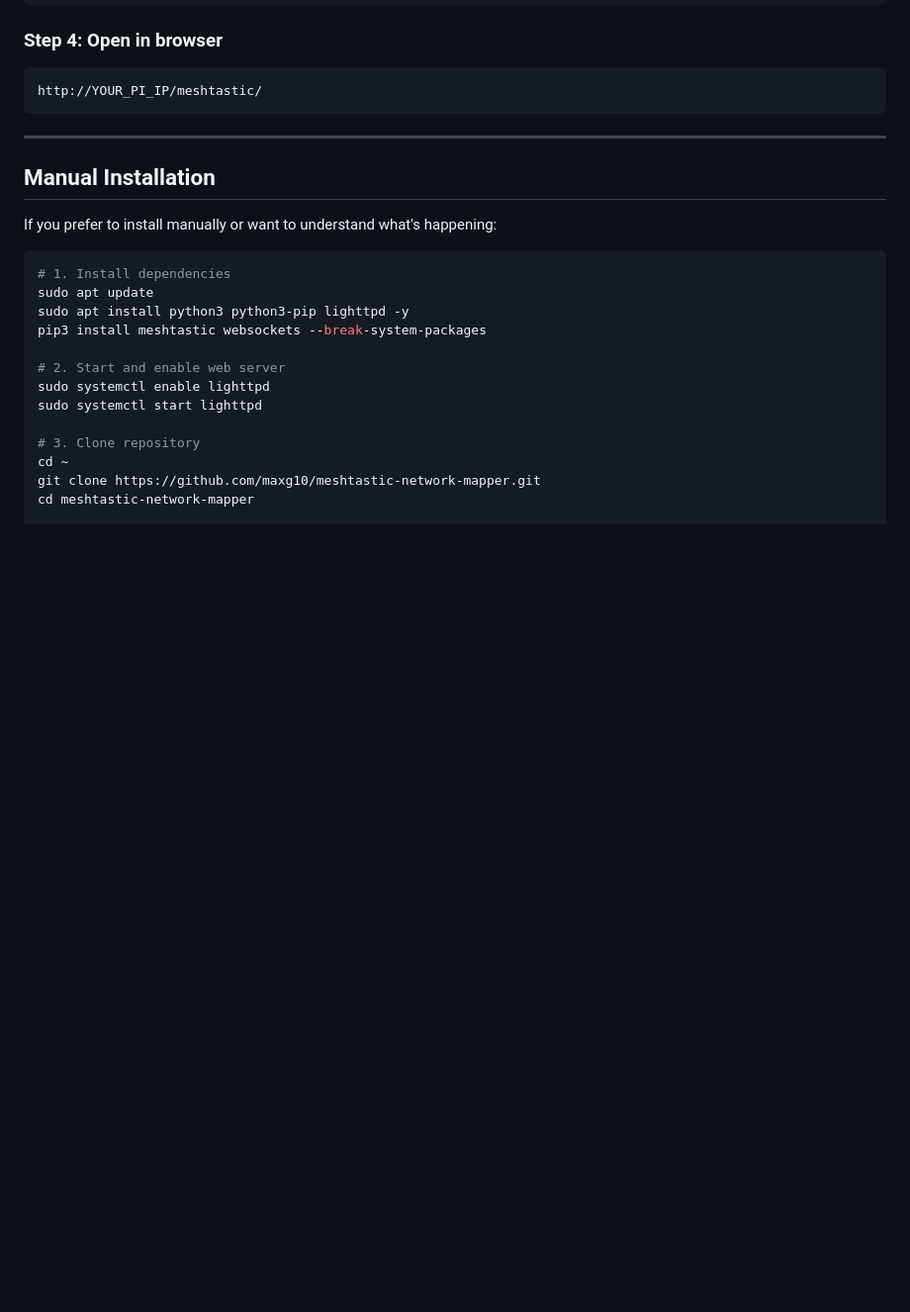
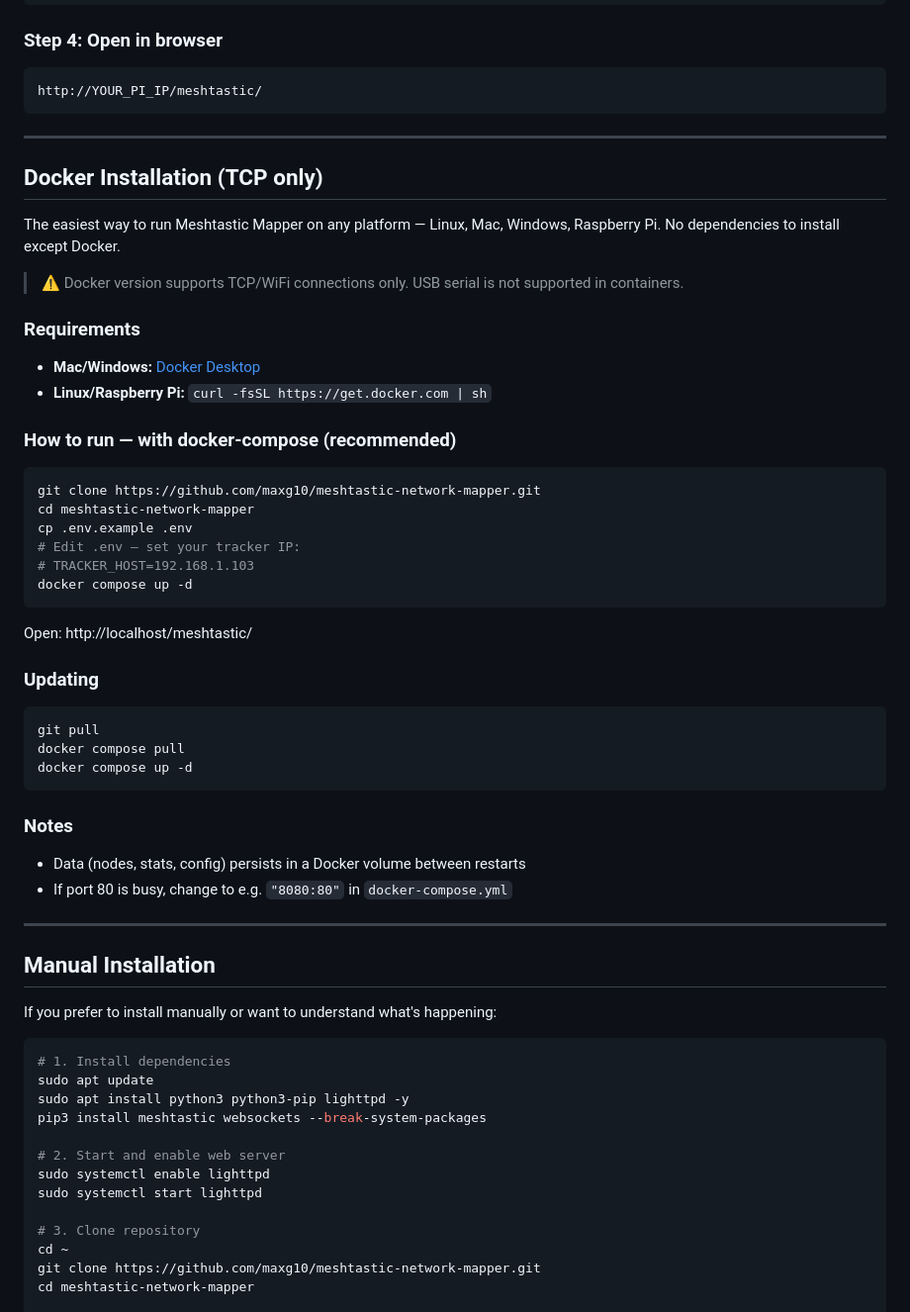
Before and after one commit to maxg10/meshpulse, a Markdown page: README.md, the part around the change. Shown at 99% size. GitHub-like rendering; blank space fills up the shorter version.

Commit message:
docs: add Docker installation section to README, fix Docker Hub image name

````diff
--- a/README.md
+++ b/README.md
@@ -77,6 +77,41 @@ sudo systemctl status meshtastic-mapper
 ```
 http://YOUR_PI_IP/meshtastic/
 ```
+
+---
+
+## Docker Installation (TCP only)
+
+The easiest way to run Meshtastic Mapper on any platform — Linux, Mac, Windows, Raspberry Pi. No dependencies to install except Docker.
+
+> ⚠️ Docker version supports TCP/WiFi connections only. USB serial is not supported in containers.
+
+### Requirements
+- **Mac/Windows:** [Docker Desktop](https://www.docker.com/products/docker-desktop/)
+- **Linux/Raspberry Pi:** `curl -fsSL https://get.docker.com | sh`
+
+### How to run — with docker-compose (recommended)
+```bash
+git clone https://github.com/maxg10/meshtastic-network-mapper.git
+cd meshtastic-network-mapper
+cp .env.example .env
+# Edit .env — set your tracker IP:
+# TRACKER_HOST=192.168.1.103
+docker compose up -d
+```
+
+Open: http://localhost/meshtastic/
+
+### Updating
+```bash
+git pull
+docker compose pull
+docker compose up -d
+```
+
+### Notes
+- Data (nodes, stats, config) persists in a Docker volume between restarts
+- If port 80 is busy, change to e.g. `"8080:80"` in `docker-compose.yml`
 
 ---
 
````
